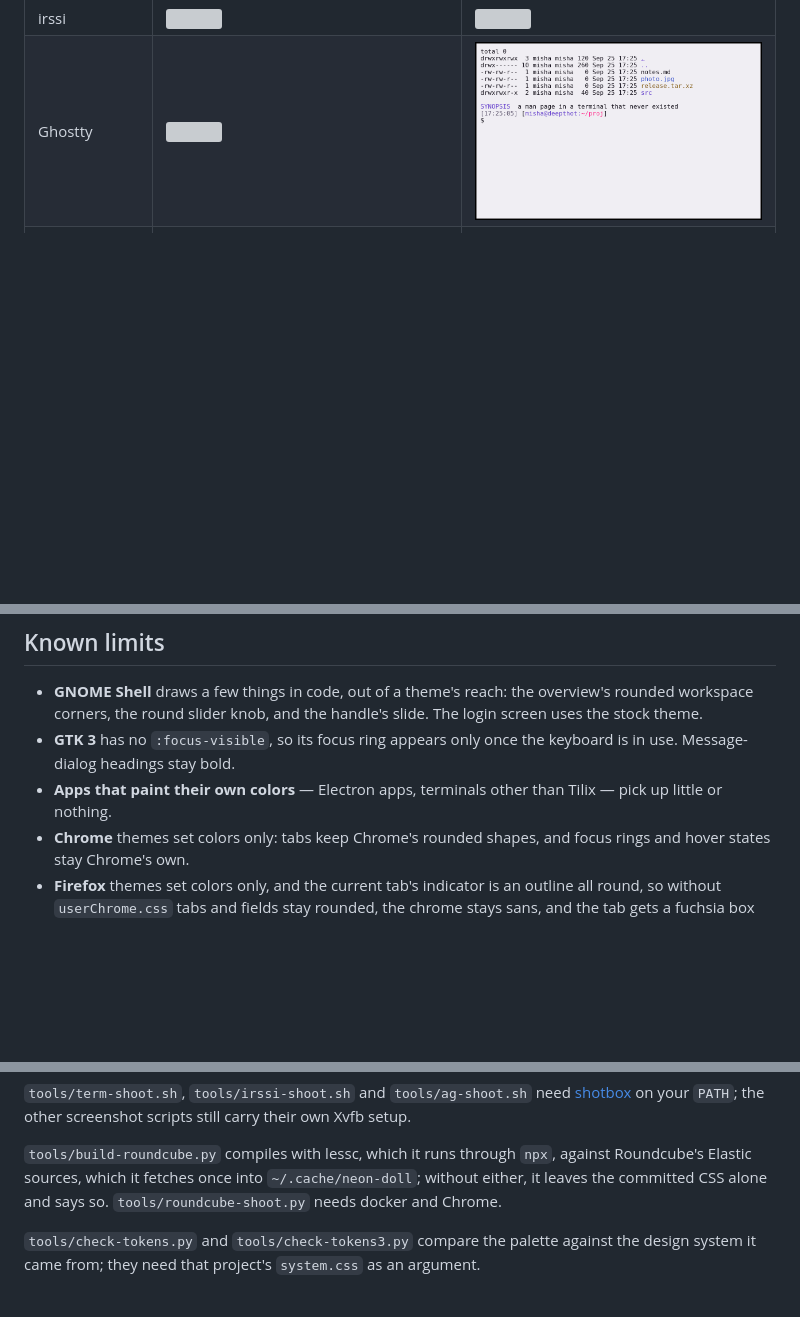
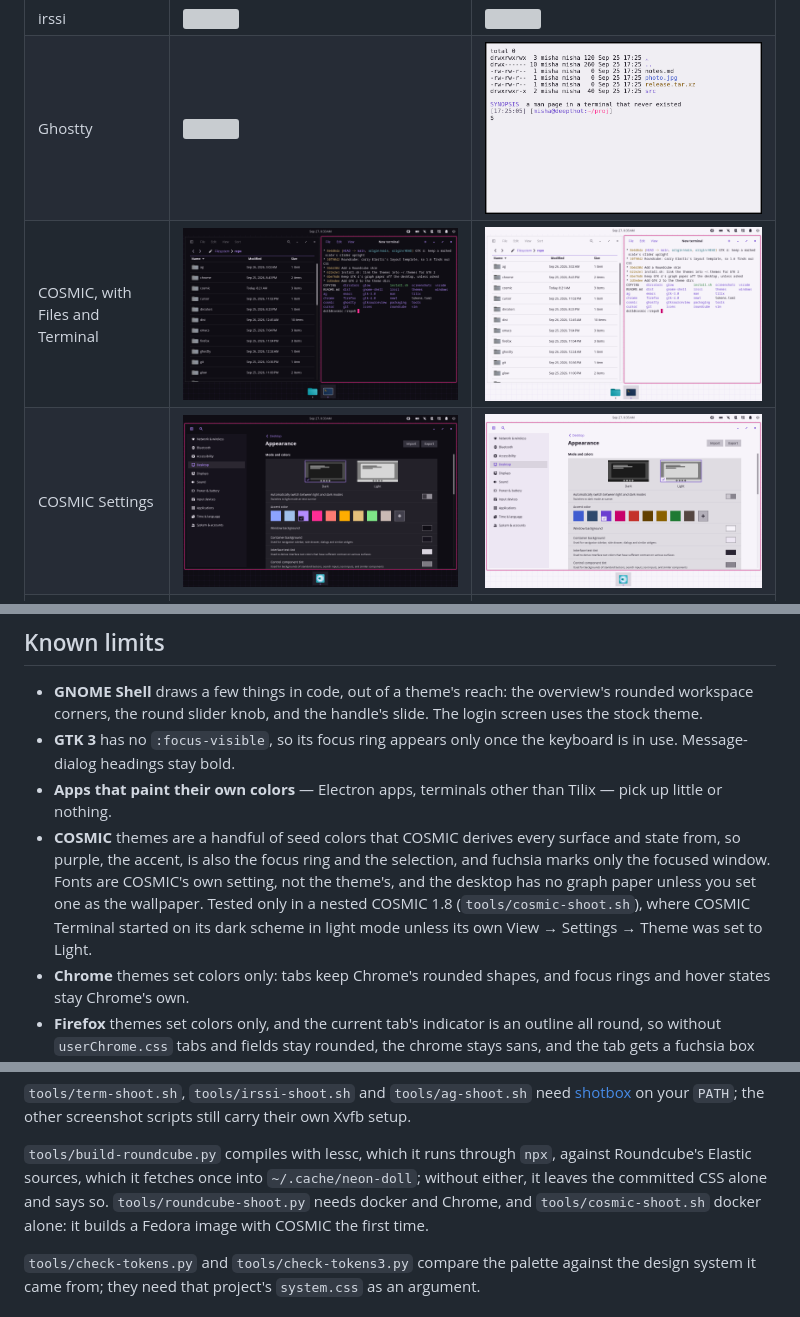
Before and after one commit to mishan/neon-doll, a Markdown page: README.md, 3 parts joined by grey strips. Rendered like a GitHub page; pictures changed too: screenshots/cosmic-desktop-dark.png (added), screenshots/cosmic-desktop-light.png (added), screenshots/cosmic-settings-dark.png (added); blank space fills up the shorter version; grey boxes are pictures that could not be loaded.

```diff
--- a/README.md
+++ b/README.md
@@ -33,6 +33,8 @@ theme, drawn to stand out on both.
 | Roundcube | ![](screenshots/roundcube-mail-dark.png) | ![](screenshots/roundcube-mail-light.png) |
 | irssi | ![](screenshots/irssi-dark.png) | ![](screenshots/irssi-light.png) |
 | Ghostty | ![](screenshots/ghostty-dark.png) | ![](screenshots/ghostty-light.png) |
+| COSMIC, with Files and Terminal | ![](screenshots/cosmic-desktop-dark.png) | ![](screenshots/cosmic-desktop-light.png) |
+| COSMIC Settings | ![](screenshots/cosmic-settings-dark.png) | ![](screenshots/cosmic-settings-light.png) |
 | git in Tilix | ![](screenshots/git-dark.png) | ![](screenshots/git-light.png) |
 | ag | ![](screenshots/ag-dark.png) | ![](screenshots/ag-light.png) |
 | man pages | ![](screenshots/man-dark.png) | ![](screenshots/man-light.png) |
@@ -183,6 +187,13 @@ both above 4.5:1 on its panels.
   keyboard is in use. Message-dialog headings stay bold.
 - **Apps that paint their own colors** — Electron apps, terminals other than
   Tilix — pick up little or nothing.
+- **COSMIC** themes are a handful of seed colors that COSMIC derives every
+  surface and state from, so purple, the accent, is also the focus ring and
+  the selection, and fuchsia marks only the focused window. Fonts are
+  COSMIC's own setting, not the theme's, and the desktop has no graph paper
+  unless you set one as the wallpaper. Tested only in a nested COSMIC 1.8
+  (`tools/cosmic-shoot.sh`), where COSMIC Terminal started on its dark scheme
+  in light mode unless its own View → Settings → Theme was set to Light.
 - **Chrome** themes set colors only: tabs keep Chrome's rounded shapes, and
   focus rings and hover states stay Chrome's own.
 - **Firefox** themes set colors only, and the current tab's indicator is an
@@ -263,7 +276,9 @@ tools/dist.sh [VERSION]                           # release archives into dist/
 `tools/build-roundcube.py` compiles with lessc, which it runs through `npx`,
 against Roundcube's Elastic sources, which it fetches once into
 `~/.cache/neon-doll`; without either, it leaves the committed CSS alone and
-says so. `tools/roundcube-shoot.py` needs docker and Chrome.
+says so. `tools/roundcube-shoot.py` needs docker and Chrome, and
+`tools/cosmic-shoot.sh` docker alone: it builds a Fedora image with COSMIC
+the first time.
 
 `tools/check-tokens.py` and `tools/check-tokens3.py` compare the palette
 against the design system it came from; they need that project's
```
Also changed, not shown: other parts of README.md (+7 -3 lines), 8 other files.
